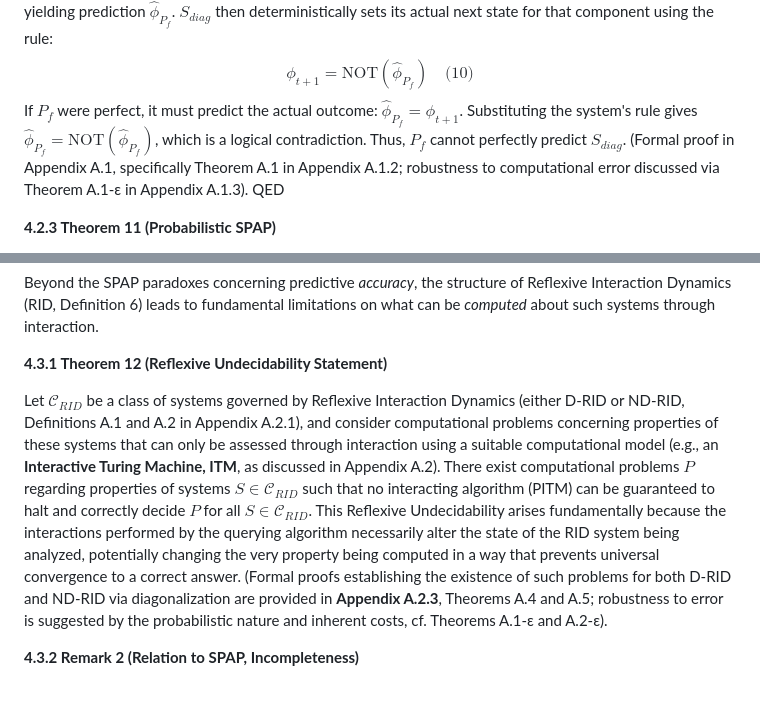
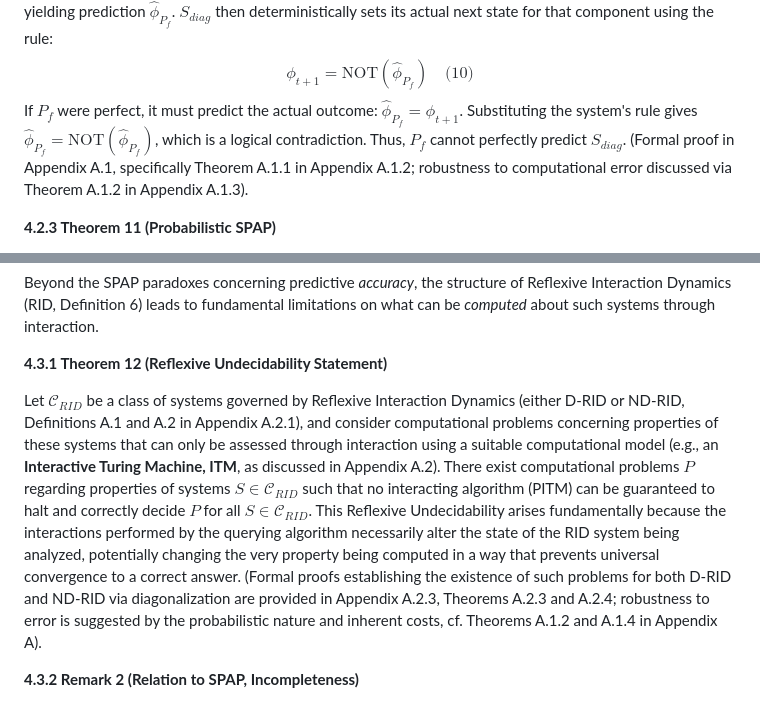
Before and after one commit to cstrawberry/predictive-universe, a Markdown page: docs/paper/04_spap.md, 2 parts joined by grey strips. GitHub-like rendering.

```diff
--- a/docs/paper/04_spap.md
+++ b/docs/paper/04_spap.md
@@ -42,7 +42,7 @@ Let $\mathcal{M}$ be a model class possessing Property R (Definition 10) relativ
 $$
 \phi_{t+1} = \text{NOT}(\hat{\phi}_{P_f}) \quad \text{(10)}
 $$
-If $P_f$ were perfect, it must predict the actual outcome: $\hat{\phi}_{P_f} = \phi_{t+1}$. Substituting the system's rule gives $\hat{\phi}_{P_f} = \text{NOT}(\hat{\phi}_{P_f})$, which is a logical contradiction. Thus, $P_f$ cannot perfectly predict $S_{diag}$. (Formal proof in Appendix A.1, specifically Theorem A.1 in Appendix A.1.2; robustness to computational error discussed via Theorem A.1-ε in Appendix A.1.3). QED
+If $P_f$ were perfect, it must predict the actual outcome: $\hat{\phi}_{P_f} = \phi_{t+1}$. Substituting the system's rule gives $\hat{\phi}_{P_f} = \text{NOT}(\hat{\phi}_{P_f})$, which is a logical contradiction. Thus, $P_f$ cannot perfectly predict $S_{diag}$. (Formal proof in Appendix A.1, specifically Theorem A.1.1 in Appendix A.1.2; robustness to computational error discussed via Theorem A.1.2 in Appendix A.1.3).
 
 **4.2.3 Theorem 11 (Probabilistic SPAP)**
 
@@ -67,7 +67,7 @@ Beyond the SPAP paradoxes concerning predictive *accuracy*, the structure of Ref
 
 **4.3.1 Theorem 12 (Reflexive Undecidability Statement)**
 
-Let $\mathcal{C}_{RID}$ be a class of systems governed by Reflexive Interaction Dynamics (either D-RID or ND-RID, Definitions A.1 and A.2 in Appendix A.2.1), and consider computational problems concerning properties of these systems that can only be assessed through interaction using a suitable computational model (e.g., an **Interactive Turing Machine, ITM**, as discussed in Appendix A.2). There exist computational problems $P$ regarding properties of systems $S \in \mathcal{C}_{RID}$ such that no interacting algorithm (PITM) can be guaranteed to halt and correctly decide $P$ for all $S \in \mathcal{C}_{RID}$. This Reflexive Undecidability arises fundamentally because the interactions performed by the querying algorithm necessarily alter the state of the RID system being analyzed, potentially changing the very property being computed in a way that prevents universal convergence to a correct answer. (Formal proofs establishing the existence of such problems for both D-RID and ND-RID via diagonalization are provided in **Appendix A.2.3**, Theorems A.4 and A.5; robustness to error is suggested by the probabilistic nature and inherent costs, cf. Theorems A.1-ε and A.2-ε).
+Let $\mathcal{C}_{RID}$ be a class of systems governed by Reflexive Interaction Dynamics (either D-RID or ND-RID, Definitions A.1 and A.2 in Appendix A.2.1), and consider computational problems concerning properties of these systems that can only be assessed through interaction using a suitable computational model (e.g., an **Interactive Turing Machine, ITM**, as discussed in Appendix A.2). There exist computational problems $P$ regarding properties of systems $S \in \mathcal{C}_{RID}$ such that no interacting algorithm (PITM) can be guaranteed to halt and correctly decide $P$ for all $S \in \mathcal{C}_{RID}$. This Reflexive Undecidability arises fundamentally because the interactions performed by the querying algorithm necessarily alter the state of the RID system being analyzed, potentially changing the very property being computed in a way that prevents universal convergence to a correct answer. (Formal proofs establishing the existence of such problems for both D-RID and ND-RID via diagonalization are provided in Appendix A.2.3, Theorems A.2.3 and A.2.4; robustness to error is suggested by the probabilistic nature and inherent costs, cf. Theorems A.1.2 and A.1.4 in Appendix A).
 
 **4.3.2 Remark 2 (Relation to SPAP, Incompleteness)**
 
```
